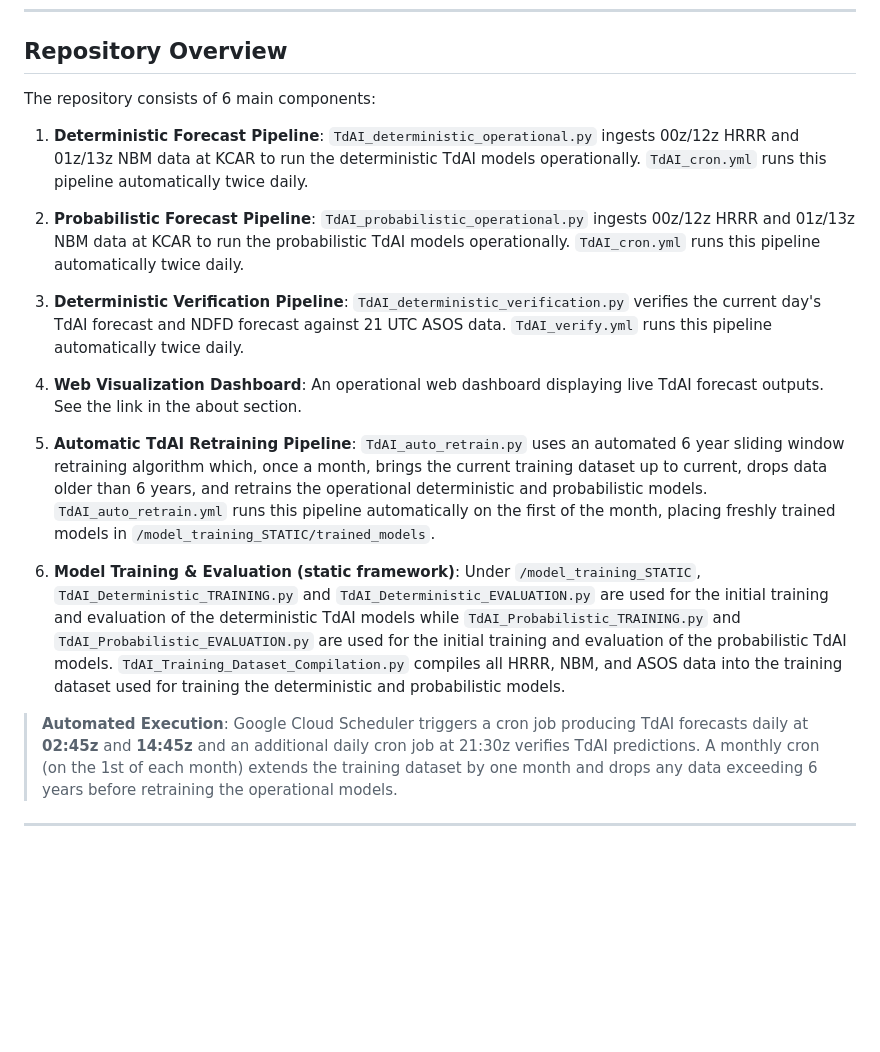
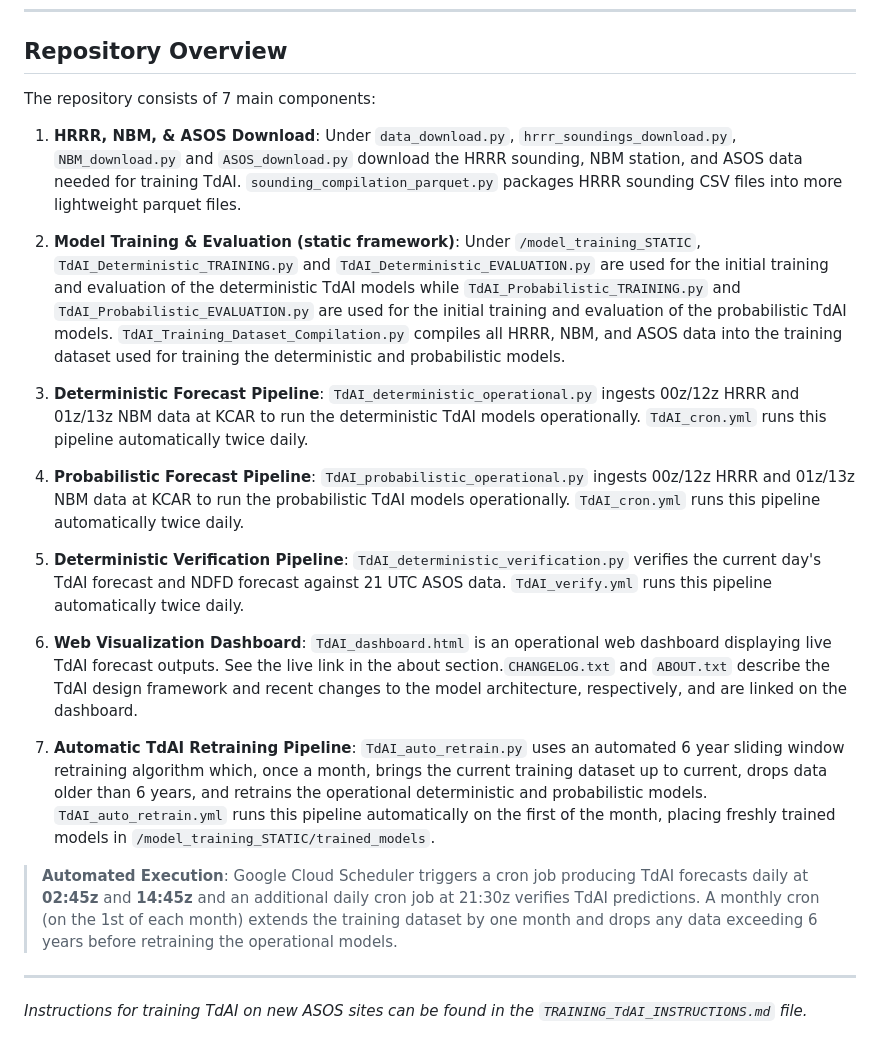
Before and after one commit to sean838432/TdAI, a Markdown page: README.md, the part around the change. GitHub-like rendering; blank space fills up the shorter version.

Commit message:
Update README to add new component and details

````diff
--- a/README.md
+++ b/README.md
@@ -46,20 +46,24 @@ TdAI is an NBM postprocessing model that uses a Gradient Boosted Decision Tree (
 
 ## Repository Overview
 
-The repository consists of 6 main components:
+The repository consists of 7 main components:
 
-1. **Deterministic Forecast Pipeline**: ```TdAI_deterministic_operational.py``` ingests 00z/12z HRRR and 01z/13z NBM data at KCAR to run the deterministic TdAI models operationally. ```TdAI_cron.yml``` runs this pipeline automatically twice daily.
+1. **HRRR, NBM, & ASOS Download**: Under ```data_download.py```, ```hrrr_soundings_download.py```, ```NBM_download.py``` and ```ASOS_download.py``` download the HRRR sounding, NBM station, and ASOS data needed for training TdAI. ```sounding_compilation_parquet.py``` packages HRRR sounding CSV files into more lightweight parquet files.
 
-2. **Probabilistic Forecast Pipeline**: ```TdAI_probabilistic_operational.py``` ingests 00z/12z HRRR and 01z/13z NBM data at KCAR to run the probabilistic TdAI models operationally. ```TdAI_cron.yml``` runs this pipeline automatically twice daily.
+2. **Model Training & Evaluation (static framework)**: Under ```/model_training_STATIC```, ```TdAI_Deterministic_TRAINING.py``` and ```TdAI_Deterministic_EVALUATION.py``` are used for the initial training and evaluation of the deterministic TdAI models while ```TdAI_Probabilistic_TRAINING.py``` and ```TdAI_Probabilistic_EVALUATION.py``` are used for the initial training and evaluation of the probabilistic TdAI models. ```TdAI_Training_Dataset_Compilation.py``` compiles all HRRR, NBM, and ASOS data into the training dataset used for training the deterministic and probabilistic models.
 
-3. **Deterministic Verification Pipeline**: ```TdAI_deterministic_verification.py``` verifies the current day's TdAI forecast and NDFD forecast against 21 UTC ASOS data. ```TdAI_verify.yml``` runs this pipeline automatically twice daily.
+3. **Deterministic Forecast Pipeline**: ```TdAI_deterministic_operational.py``` ingests 00z/12z HRRR and 01z/13z NBM data at KCAR to run the deterministic TdAI models operationally. ```TdAI_cron.yml``` runs this pipeline automatically twice daily.
 
-4. **Web Visualization Dashboard**: An operational web dashboard displaying live TdAI forecast outputs. See the link in the about section.
+4. **Probabilistic Forecast Pipeline**: ```TdAI_probabilistic_operational.py``` ingests 00z/12z HRRR and 01z/13z NBM data at KCAR to run the probabilistic TdAI models operationally. ```TdAI_cron.yml``` runs this pipeline automatically twice daily.
 
-5. **Automatic TdAI Retraining Pipeline**: ```TdAI_auto_retrain.py``` uses an automated 6 year sliding window retraining algorithm which, once a month, brings the current training dataset up to current, drops data older than 6 years, and retrains the operational deterministic and probabilistic models. ```TdAI_auto_retrain.yml``` runs this pipeline automatically on the first of the month, placing freshly trained models in ```/model_training_STATIC/trained_models```.
+5. **Deterministic Verification Pipeline**: ```TdAI_deterministic_verification.py``` verifies the current day's TdAI forecast and NDFD forecast against 21 UTC ASOS data. ```TdAI_verify.yml``` runs this pipeline automatically twice daily.
 
-6. **Model Training & Evaluation (static framework)**: Under ```/model_training_STATIC```, ```TdAI_Deterministic_TRAINING.py``` and ```TdAI_Deterministic_EVALUATION.py``` are used for the initial training and evaluation of the deterministic TdAI models while ```TdAI_Probabilistic_TRAINING.py``` and ```TdAI_Probabilistic_EVALUATION.py``` are used for the initial training and evaluation of the probabilistic TdAI models. ```TdAI_Training_Dataset_Compilation.py``` compiles all HRRR, NBM, and ASOS data into the training dataset used for training the deterministic and probabilistic models.
+6. **Web Visualization Dashboard**: ```TdAI_dashboard.html``` is an operational web dashboard displaying live TdAI forecast outputs. See the live link in the about section.```CHANGELOG.txt``` and ```ABOUT.txt``` describe the TdAI design framework and recent changes to the model architecture, respectively, and are linked on the dashboard.
+
+7. **Automatic TdAI Retraining Pipeline**: ```TdAI_auto_retrain.py``` uses an automated 6 year sliding window retraining algorithm which, once a month, brings the current training dataset up to current, drops data older than 6 years, and retrains the operational deterministic and probabilistic models. ```TdAI_auto_retrain.yml``` runs this pipeline automatically on the first of the month, placing freshly trained models in ```/model_training_STATIC/trained_models```.
 
 > **Automated Execution**: Google Cloud Scheduler triggers a cron job producing TdAI forecasts daily at **02:45z** and **14:45z** and an additional daily cron job at 21:30z verifies TdAI predictions. A monthly cron (on the 1st of each month) extends the training dataset by one month and drops any data exceeding 6 years before retraining the operational models.
 
 ---
+
+_Instructions for training TdAI on new ASOS sites can be found in the ```TRAINING_TdAI_INSTRUCTIONS.md``` file._
````
